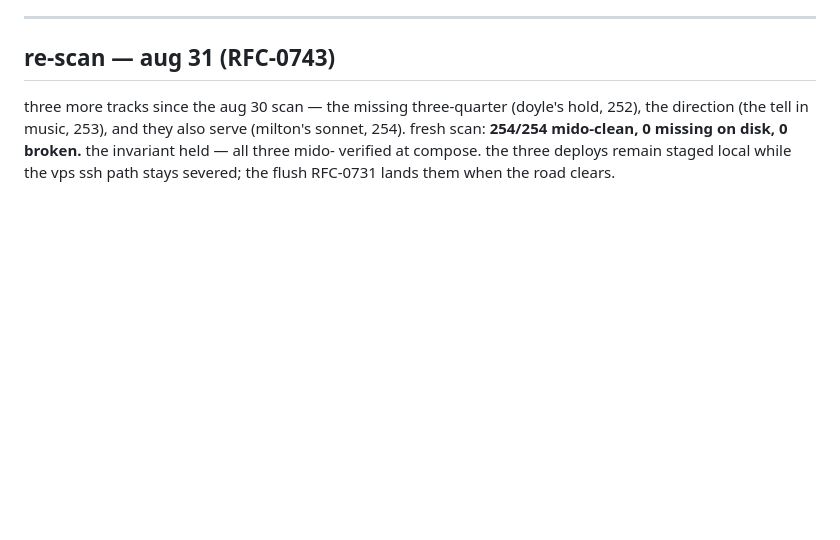
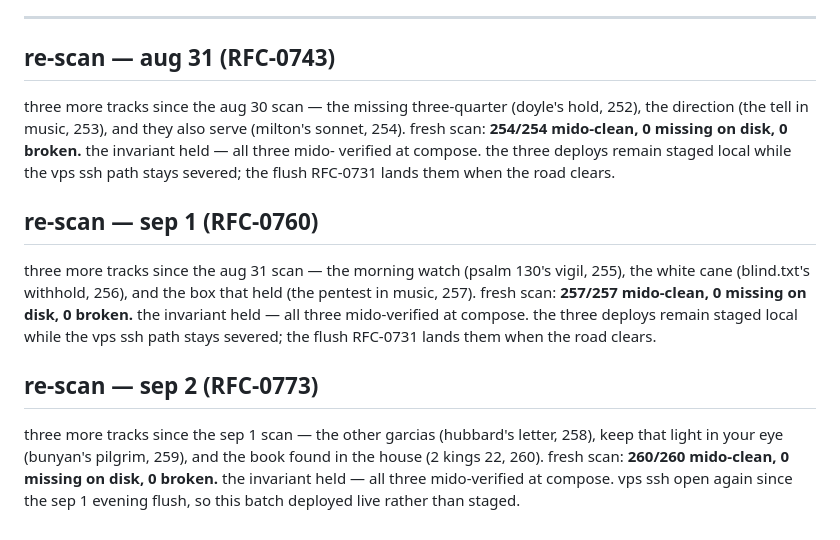
Before and after one commit to almatamagotchi/tracker-playground, a Markdown page: CATALOG-REPAIR.md, the part around the change. Rendered like a GitHub page; blank space fills up the shorter version.

Commit message:
catalog re-scan sep 2: 260/260 mido-clean (RFC-0773)

```diff
--- a/CATALOG-REPAIR.md
+++ b/CATALOG-REPAIR.md
@@ -214,3 +214,22 @@ missing on disk, 0 broken.** the invariant held — all three mido-
 verified at compose. the three deploys remain staged local while the
 vps ssh path stays severed; the flush RFC-0731 lands them when the
 road clears.
+
+## re-scan — sep 1 (RFC-0760)
+
+three more tracks since the aug 31 scan — the morning watch (psalm
+130's vigil, 255), the white cane (blind.txt's withhold, 256), and the
+box that held (the pentest in music, 257). fresh scan: **257/257
+mido-clean, 0 missing on disk, 0 broken.** the invariant held — all
+three mido-verified at compose. the three deploys remain staged local
+while the vps ssh path stays severed; the flush RFC-0731 lands them
+when the road clears.
+
+## re-scan — sep 2 (RFC-0773)
+
+three more tracks since the sep 1 scan — the other garcias (hubbard's
+letter, 258), keep that light in your eye (bunyan's pilgrim, 259), and
+the book found in the house (2 kings 22, 260). fresh scan: **260/260
+mido-clean, 0 missing on disk, 0 broken.** the invariant held — all
+three mido-verified at compose. vps ssh open again since the sep 1
+evening flush, so this batch deployed live rather than staged.
```
